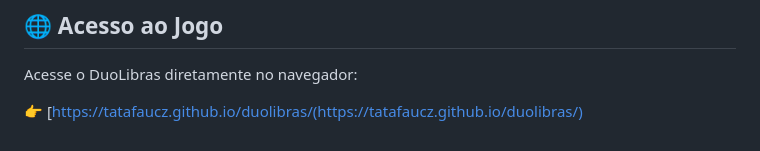
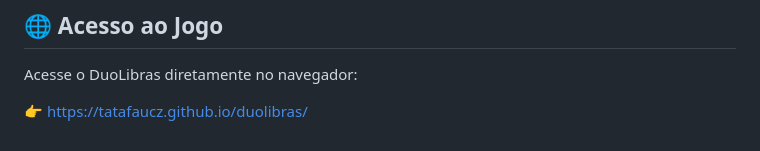
Before and after one commit to tataFaucz/duolibras, a Markdown page: README.md, the part around the change. Drawn GitHub-style.

```diff
--- a/README.md
+++ b/README.md
@@ -115,4 +115,4 @@ Projeto de caráter acadêmico, disponível para fins educacionais e não comerc
 
 Acesse o DuoLibras diretamente no navegador:
 
-👉 [https://tatafaucz.github.io/duolibras/(https://tatafaucz.github.io/duolibras/)
+👉 https://tatafaucz.github.io/duolibras/
```
